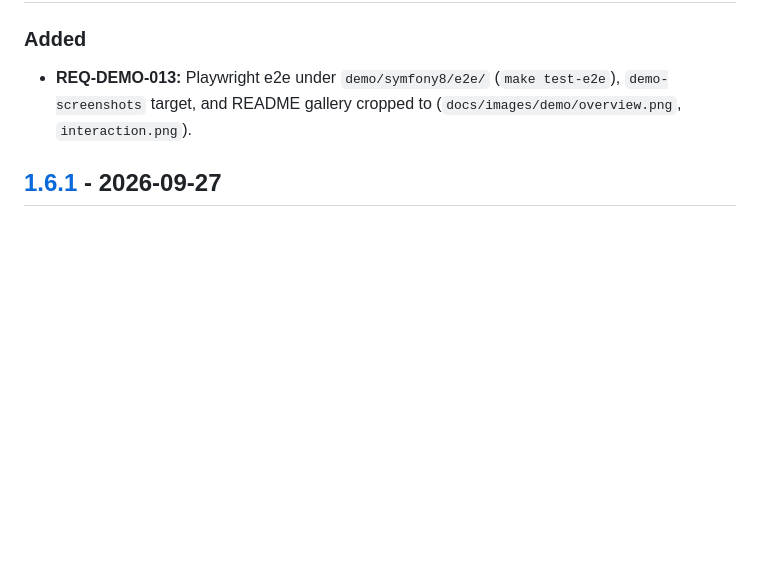
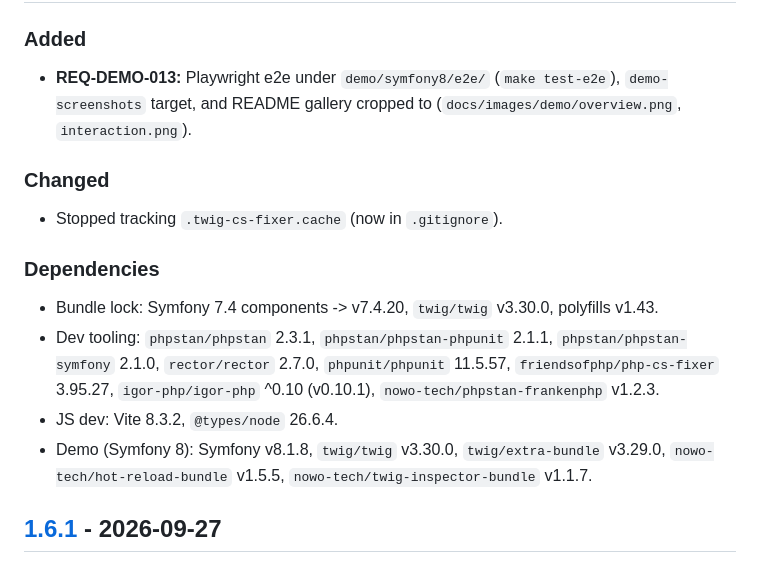
Before and after one commit to nowo-tech/OTPInputBundle, a Markdown page: docs/CHANGELOG.md, the part around one of its changes. Drawn GitHub-style; blank space fills up the shorter version.

Commit message:
Release v1.6.2: dependency updates and demo Playwright e2e.
Co-Authored-By: Claude Opus 5.5 <noreply@anthropic.com>

```diff
--- a/docs/CHANGELOG.md
+++ b/docs/CHANGELOG.md
@@ -48,6 +51,19 @@ The format is based on [Keep a Changelog](https://keepachangelog.com/en/1.0.0/).
 ### Added
 
 - **REQ-DEMO-013:** Playwright e2e under `demo/symfony8/e2e/` (`make test-e2e`), `demo-screenshots` target, and README gallery cropped to <nowo-otp-input> (`docs/images/demo/overview.png`, `interaction.png`).
+
+### Changed
+
+- Stopped tracking `.twig-cs-fixer.cache` (now in `.gitignore`).
+
+### Dependencies
+
+- Bundle lock: Symfony 7.4 components -> v7.4.20, `twig/twig` v3.30.0, polyfills v1.43.
+- Dev tooling: `phpstan/phpstan` 2.3.1, `phpstan/phpstan-phpunit` 2.1.1, `phpstan/phpstan-symfony` 2.1.0, `rector/rector` 2.7.0, `phpunit/phpunit` 11.5.57, `friendsofphp/php-cs-fixer` 3.95.27, `igor-php/igor-php` ^0.10 (v0.10.1), `nowo-tech/phpstan-frankenphp` v1.2.3.
+- JS dev: Vite 8.3.2, `@types/node` 26.6.4.
+- Demo (Symfony 8): Symfony v8.1.8, `twig/twig` v3.30.0, `twig/extra-bundle` v3.29.0, `nowo-tech/hot-reload-bundle` v1.5.5, `nowo-tech/twig-inspector-bundle` v1.1.7.
+
+[1.6.2]: https://github.com/nowo-tech/OtpInputBundle/releases/tag/v1.6.2
 
 ## [1.6.1] - 2026-09-27
 
```
Also changed, not shown: other parts of docs/CHANGELOG.md (+3 -0 lines), docs/UPGRADING.md (+11 -0 lines).
